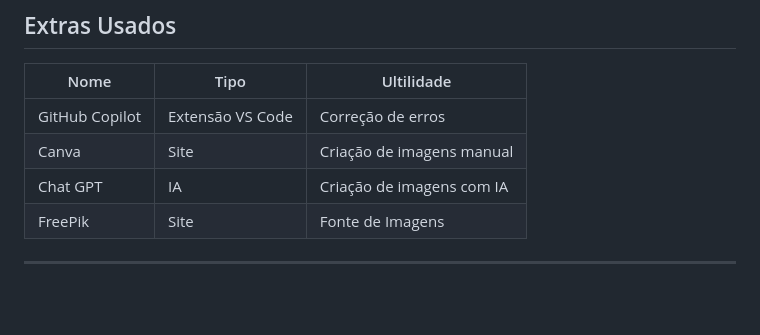
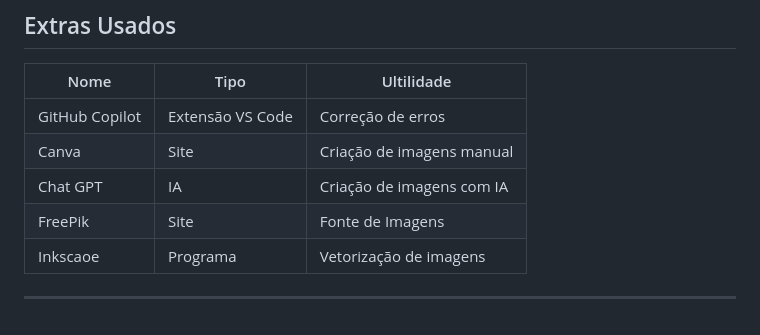
Before and after one commit to guiguix7/Pizzaria-Bella-Massa, a Markdown page: README.md, the part around the change. GitHub-like rendering.

Commit message:
Atualizar o README.md

```diff
--- a/README.md
+++ b/README.md
@@ -117,5 +117,6 @@ Feito em 2025 no 1º Ano Técnico em Desenvolvimento de Sistemas, Etec, Matéria
 | Canva | Site | Criação de imagens manual |
 | Chat GPT | IA | Criação de imagens com IA |
 | FreePik | Site | Fonte de Imagens |
+| Inkscaoe | Programa | Vetorização de imagens |
 
 ---
```
